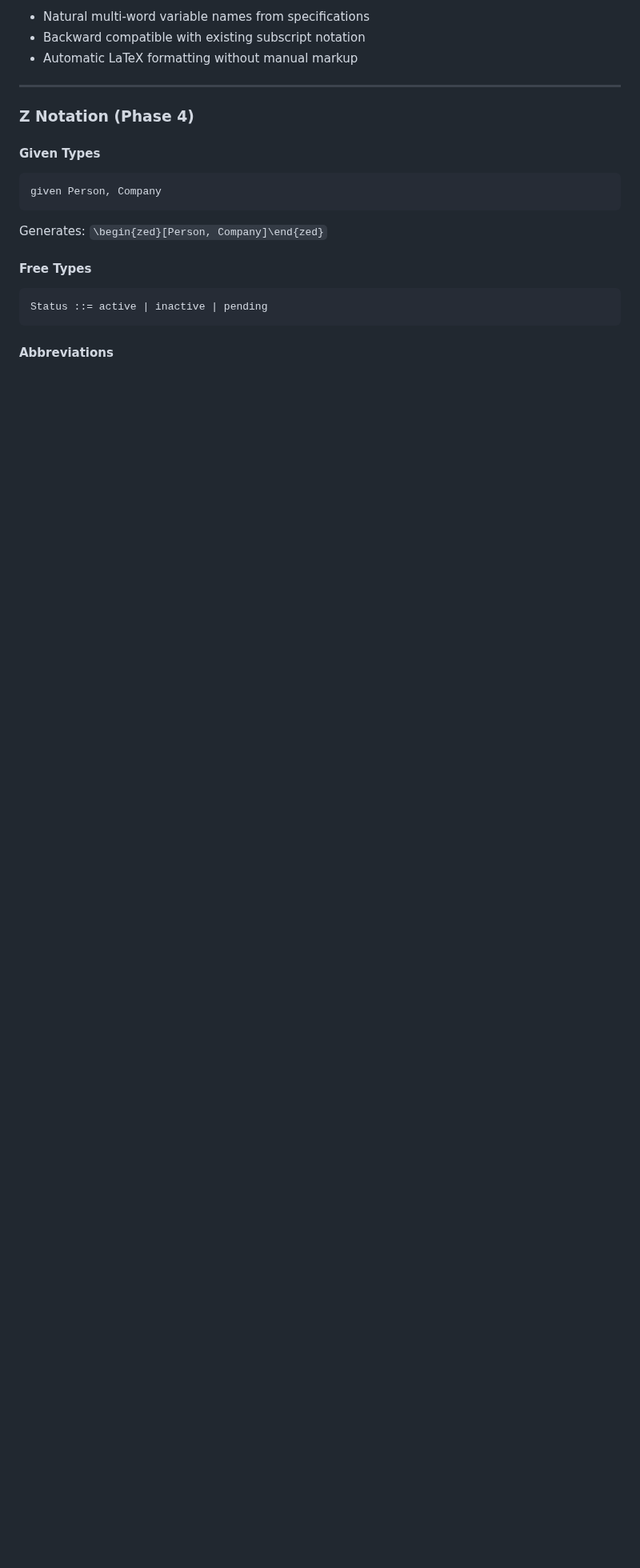
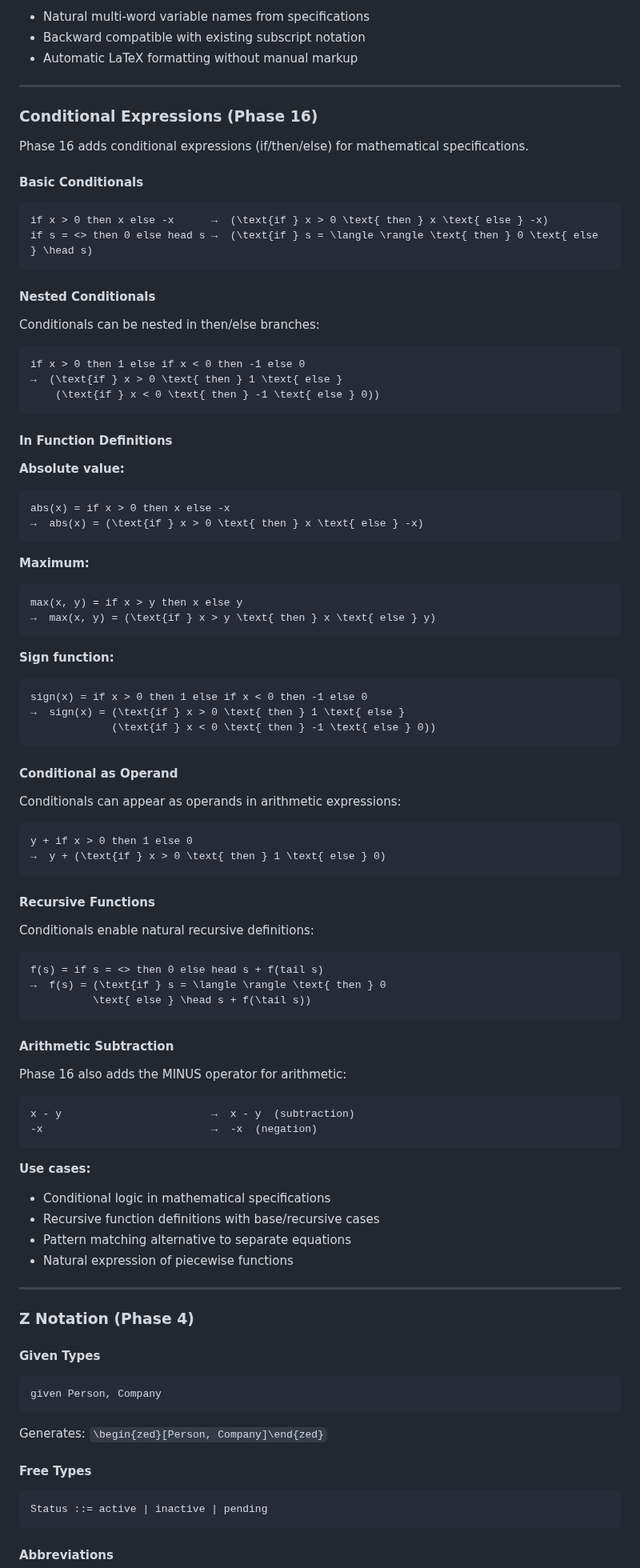
Before and after one commit to jmf-pobox/txt2tex, a Markdown page: README.md, the part around one of its changes. Shown at 80% size. Drawn GitHub-style; blank space fills up the shorter version.

````diff
--- a/README.md
+++ b/README.md
@@ -968,6 +968,84 @@ end
 - Natural multi-word variable names from specifications
 - Backward compatible with existing subscript notation
 - Automatic LaTeX formatting without manual markup
+
+---
+
+### Conditional Expressions (Phase 16)
+
+Phase 16 adds conditional expressions (if/then/else) for mathematical specifications.
+
+#### Basic Conditionals
+
+```
+if x > 0 then x else -x      →  (\text{if } x > 0 \text{ then } x \text{ else } -x)
+if s = <> then 0 else head s →  (\text{if } s = \langle \rangle \text{ then } 0 \text{ else } \head s)
+```
+
+#### Nested Conditionals
+
+Conditionals can be nested in then/else branches:
+
+```
+if x > 0 then 1 else if x < 0 then -1 else 0
+→  (\text{if } x > 0 \text{ then } 1 \text{ else }
+    (\text{if } x < 0 \text{ then } -1 \text{ else } 0))
+```
+
+#### In Function Definitions
+
+**Absolute value:**
+```
+abs(x) = if x > 0 then x else -x
+→  abs(x) = (\text{if } x > 0 \text{ then } x \text{ else } -x)
+```
+
+**Maximum:**
+```
+max(x, y) = if x > y then x else y
+→  max(x, y) = (\text{if } x > y \text{ then } x \text{ else } y)
+```
+
+**Sign function:**
+```
+sign(x) = if x > 0 then 1 else if x < 0 then -1 else 0
+→  sign(x) = (\text{if } x > 0 \text{ then } 1 \text{ else }
+             (\text{if } x < 0 \text{ then } -1 \text{ else } 0))
+```
+
+#### Conditional as Operand
+
+Conditionals can appear as operands in arithmetic expressions:
+
+```
+y + if x > 0 then 1 else 0
+→  y + (\text{if } x > 0 \text{ then } 1 \text{ else } 0)
+```
+
+#### Recursive Functions
+
+Conditionals enable natural recursive definitions:
+
+```
+f(s) = if s = <> then 0 else head s + f(tail s)
+→  f(s) = (\text{if } s = \langle \rangle \text{ then } 0
+          \text{ else } \head s + f(\tail s))
+```
+
+#### Arithmetic Subtraction
+
+Phase 16 also adds the MINUS operator for arithmetic:
+
+```
+x - y                        →  x - y  (subtraction)
+-x                           →  -x  (negation)
+```
+
+**Use cases:**
+- Conditional logic in mathematical specifications
+- Recursive function definitions with base/recursive cases
+- Pattern matching alternative to separate equations
+- Natural expression of piecewise functions
 
 ---
 
````
Also changed, not shown: other parts of README.md (+27 -23 lines).
